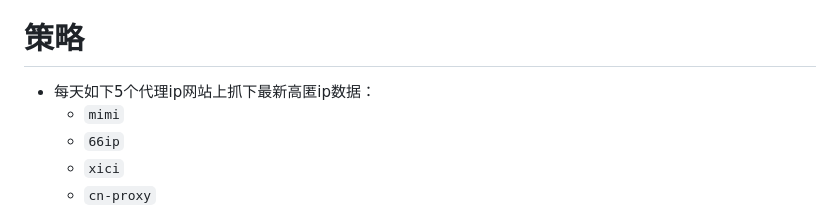
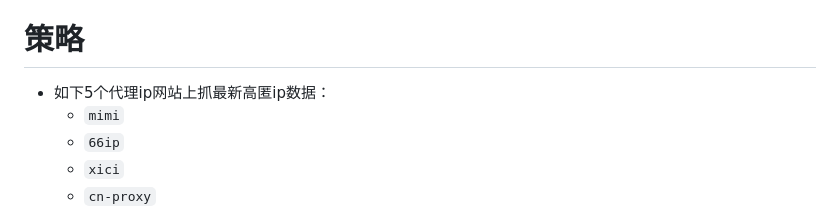
Before and after one commit to nokiatubo/proxyIP_Getter, a Markdown page: README.md, the part around the change. Rendered like a GitHub page.

````diff
--- a/README.md
+++ b/README.md
@@ -59,7 +59,7 @@ CHECK_TIME_INTERVAL = 24*3600  # 每天更新一次
 * ```CHECK_TIME_INTERVAL```， 检测周期。此处设置为每隔12小时检测一次数据库里每一个ip的可用性。
 
 # 策略
-* 每天如下5个代理ip网站上抓下最新高匿ip数据：
+* 如下5个代理ip网站上抓最新高匿ip数据：
   * ```mimi```
   * ```66ip```
   * ```xici```
````
